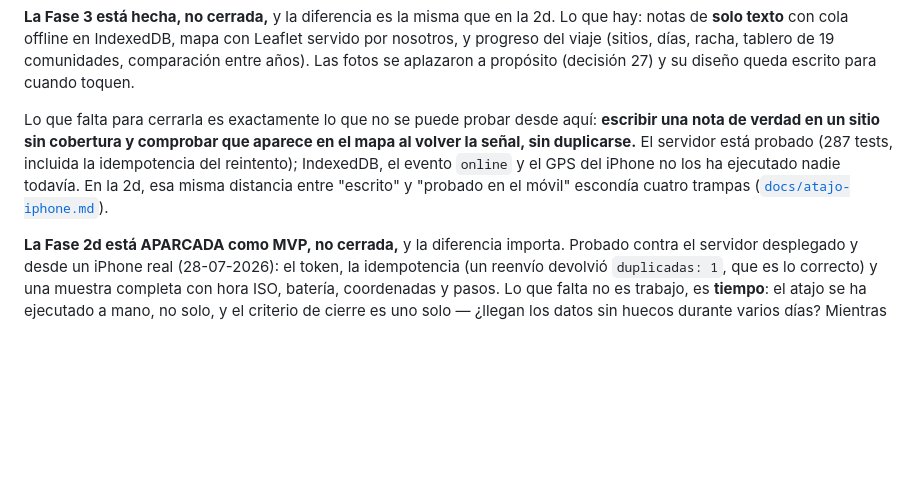
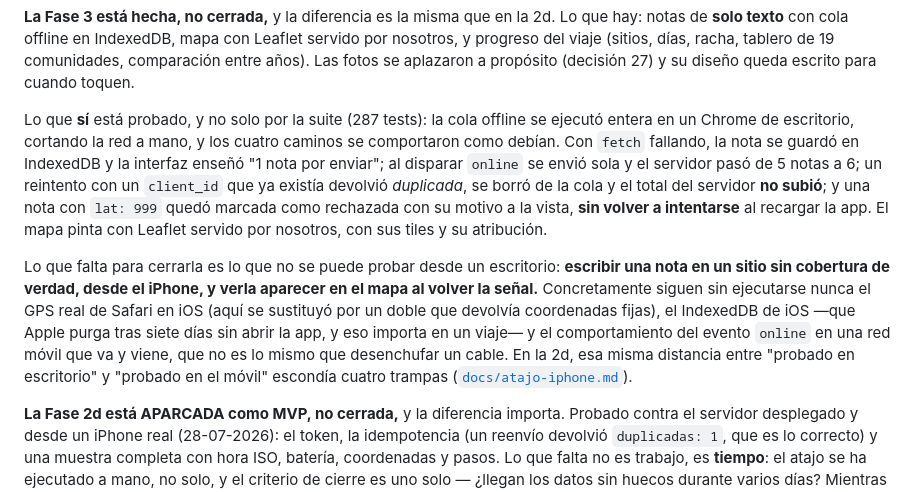
Before and after one commit to ra-and5/roadtrip, a Markdown page: CLAUDE.md, the part around the change. Drawn GitHub-style; blank space fills up the shorter version.

Commit message:
Deja escrito qué se probó en un navegador y qué sigue sin probarse
La cola offline ya no es código que nadie ha ejecutado: los cuatro
caminos (sin red, vuelta de la red, reintento duplicado y rechazo con
400) se comprobaron en Chrome cortando la red a mano. Lo que sigue sin
tocarse es lo del iPhone: el GPS real de Safari, su IndexedDB (que iOS
purga a los siete días sin abrir la app, y eso importa en un viaje) y el
evento `online` en una red móvil de verdad.

Co-Authored-By: Claude Opus 5 <noreply@anthropic.com>

```diff
--- a/CLAUDE.md
+++ b/CLAUDE.md
@@ -99,12 +99,26 @@ Leaflet servido por nosotros, y progreso del viaje (sitios, días, racha,
 tablero de 19 comunidades, comparación entre años). Las fotos se aplazaron a
 propósito (decisión 27) y su diseño queda escrito para cuando toquen.
 
-Lo que falta para cerrarla es exactamente lo que no se puede probar desde aquí:
-**escribir una nota de verdad en un sitio sin cobertura y comprobar que aparece
-en el mapa al volver la señal, sin duplicarse.** El servidor está probado (287
-tests, incluida la idempotencia del reintento); IndexedDB, el evento `online` y
-el GPS del iPhone no los ha ejecutado nadie todavía. En la 2d, esa misma
-distancia entre "escrito" y "probado en el móvil" escondía cuatro trampas
+Lo que **sí** está probado, y no solo por la suite (287 tests): la cola offline
+se ejecutó entera en un Chrome de escritorio, cortando la red a mano, y los
+cuatro caminos se comportaron como debían. Con `fetch` fallando, la nota se
+guardó en IndexedDB y la interfaz enseñó "1 nota por enviar"; al disparar
+`online` se envió sola y el servidor pasó de 5 notas a 6; un reintento con un
+`client_id` que ya existía devolvió *duplicada*, se borró de la cola y el total
+del servidor **no subió**; y una nota con `lat: 999` quedó marcada como
+rechazada con su motivo a la vista, **sin volver a intentarse** al recargar la
+app. El mapa pinta con Leaflet servido por nosotros, con sus tiles y su
+atribución.
+
+Lo que falta para cerrarla es lo que no se puede probar desde un escritorio:
+**escribir una nota en un sitio sin cobertura de verdad, desde el iPhone, y
+verla aparecer en el mapa al volver la señal.** Concretamente siguen sin
+ejecutarse nunca el GPS real de Safari en iOS (aquí se sustituyó por un doble
+que devolvía coordenadas fijas), el IndexedDB de iOS —que Apple purga tras
+siete días sin abrir la app, y eso importa en un viaje— y el comportamiento del
+evento `online` en una red móvil que va y viene, que no es lo mismo que
+desenchufar un cable. En la 2d, esa misma distancia entre "probado en
+escritorio" y "probado en el móvil" escondía cuatro trampas
 ([`docs/atajo-iphone.md`](docs/atajo-iphone.md)).
 
 **La Fase 2d está APARCADA como MVP, no cerrada,** y la diferencia importa.
```
